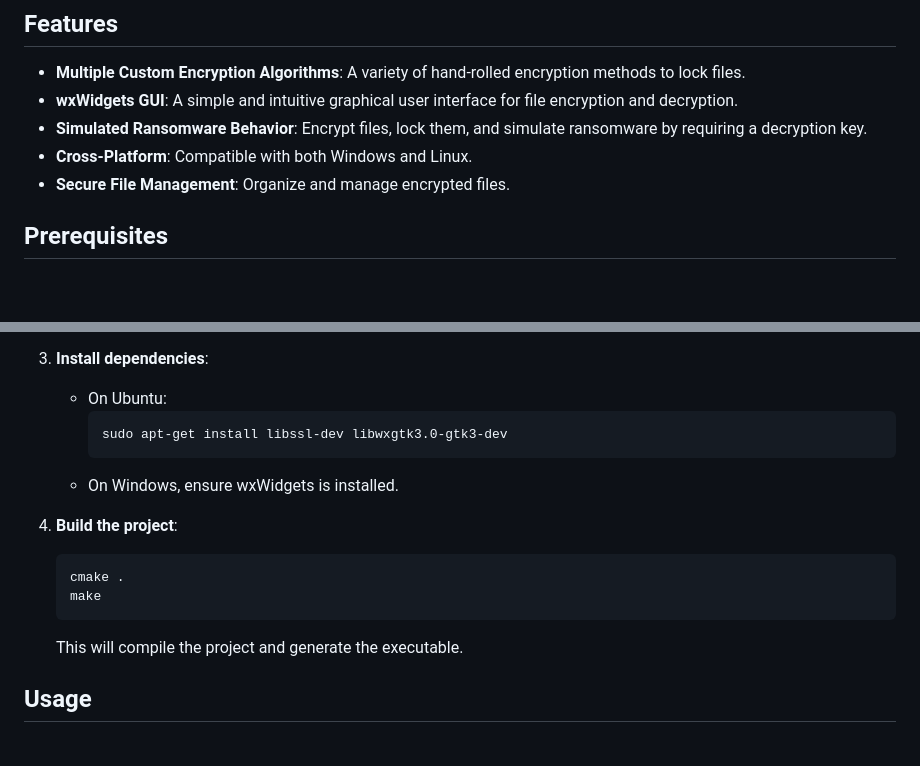
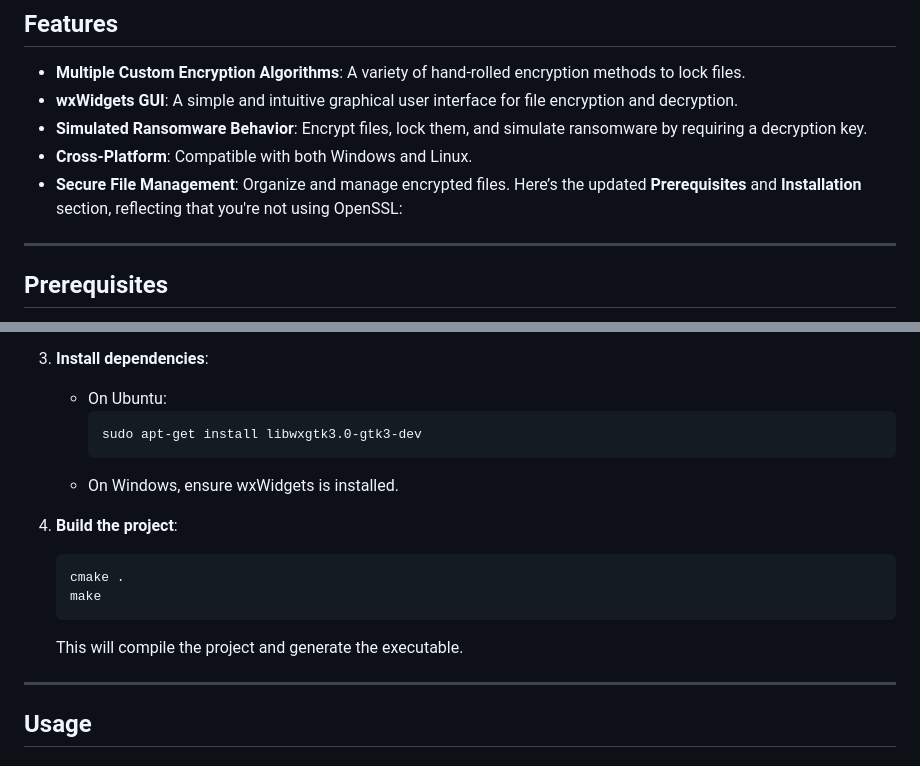
Before and after one commit to ShadowRL76/Ransom-Locker, a Markdown page: README.md, 2 parts joined by grey strips. Rendered like a GitHub page; blank space fills up the shorter version.

````diff
--- a/README.md
+++ b/README.md
@@ -44,6 +44,9 @@ This project is a work in progress. Currently, the following features have been
 - **Simulated Ransomware Behavior**: Encrypt files, lock them, and simulate ransomware by requiring a decryption key.
 - **Cross-Platform**: Compatible with both Windows and Linux.
 - **Secure File Management**: Organize and manage encrypted files.
+Here’s the updated **Prerequisites** and **Installation** section, reflecting that you're not using OpenSSL:
+
+---
 
 ## **Prerequisites**
 
@@ -81,7 +84,7 @@ Follow the instructions to install wxWidgets on Windows from the [official wxWid
 
    - On Ubuntu:
      ```bash
-     sudo apt-get install libssl-dev libwxgtk3.0-gtk3-dev
+     sudo apt-get install libwxgtk3.0-gtk3-dev
      ```
    - On Windows, ensure wxWidgets is installed.
 
@@ -93,6 +96,8 @@ Follow the instructions to install wxWidgets on Windows from the [official wxWid
    ```
 
    This will compile the project and generate the executable.
+
+---
 
 ## **Usage**
 
````
